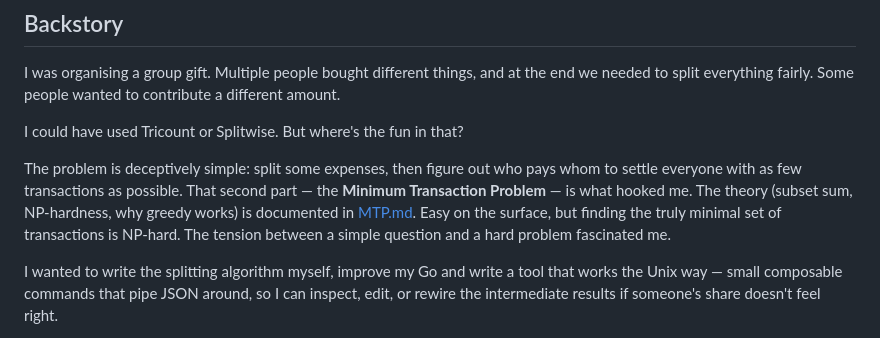
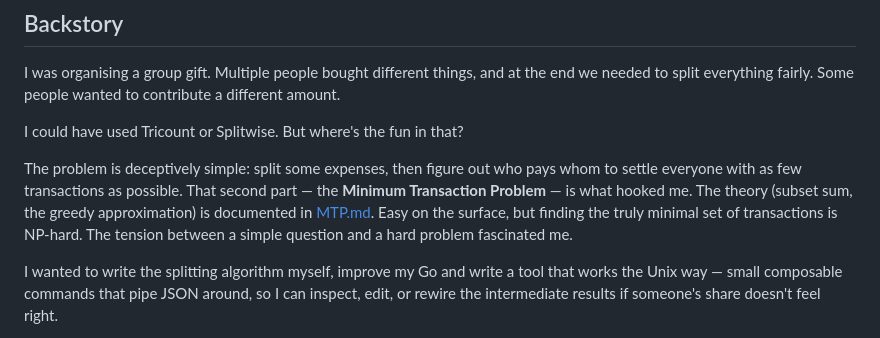
Before and after one commit to danieleambrosino/opensettle, a Markdown page: README.md, the part around the change. Drawn GitHub-style.

Commit message:
docs: clarify theory explanation in README regarding Minimum Transaction Problem

```diff
--- a/README.md
+++ b/README.md
@@ -53,7 +53,7 @@ to contribute a different amount.
 
 I could have used Tricount or Splitwise. But where's the fun in that?
 
-The problem is deceptively simple: split some expenses, then figure out who pays whom to settle everyone with as few transactions as possible. That second part — the **Minimum Transaction Problem** — is what hooked me. The theory (subset sum, NP-hardness, why greedy works) is documented in [MTP.md](MTP.md). Easy on the surface, but finding the truly minimal set of transactions is NP-hard. The tension between a simple question and a hard problem fascinated me.
+The problem is deceptively simple: split some expenses, then figure out who pays whom to settle everyone with as few transactions as possible. That second part — the **Minimum Transaction Problem** — is what hooked me. The theory (subset sum, the greedy approximation) is documented in [MTP.md](MTP.md). Easy on the surface, but finding the truly minimal set of transactions is NP-hard. The tension between a simple question and a hard problem fascinated me.
 
 I wanted to write the splitting algorithm myself, improve my Go and write a tool that works the Unix way — small composable commands that pipe JSON around, so I can inspect, edit, or rewire the intermediate
 results if someone's share doesn't feel right.
```
